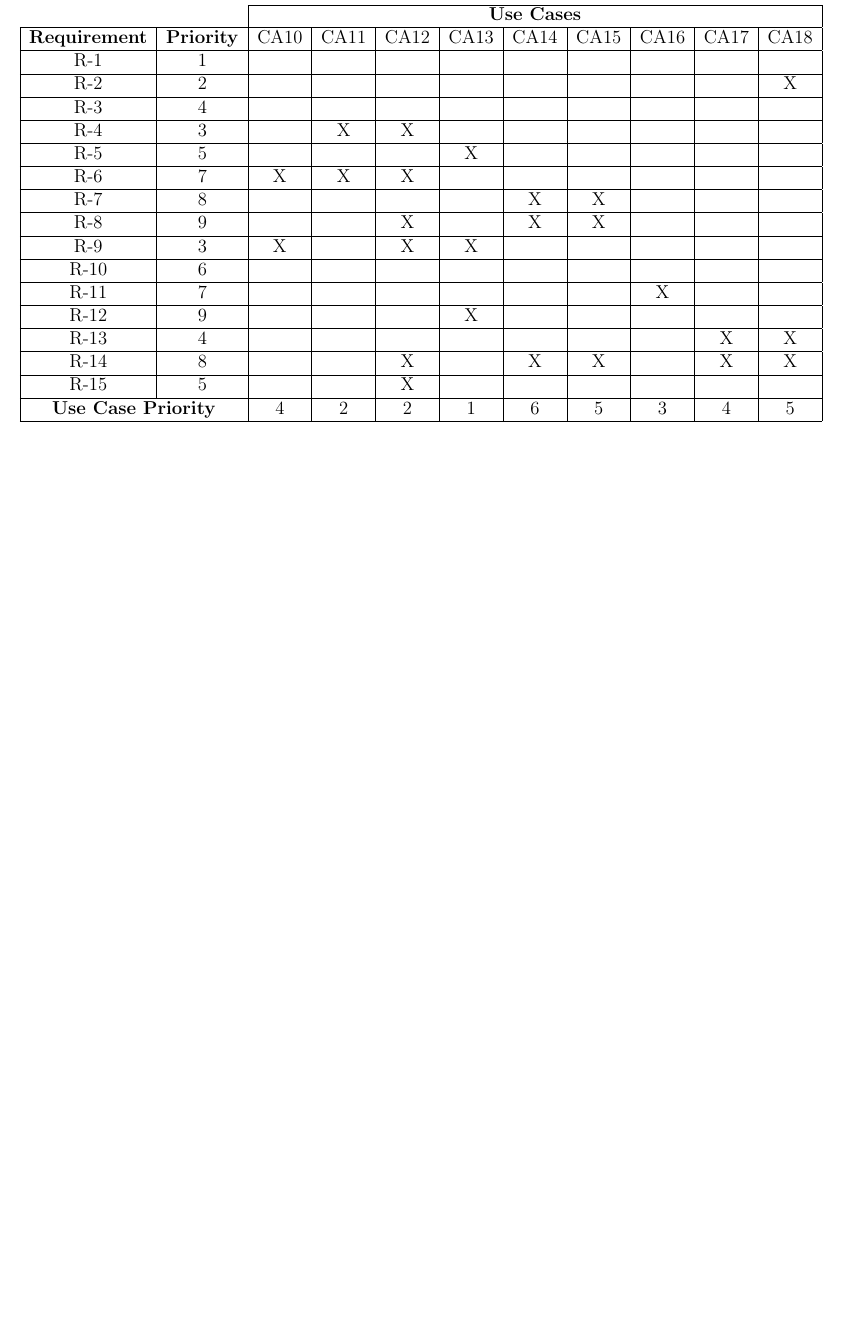
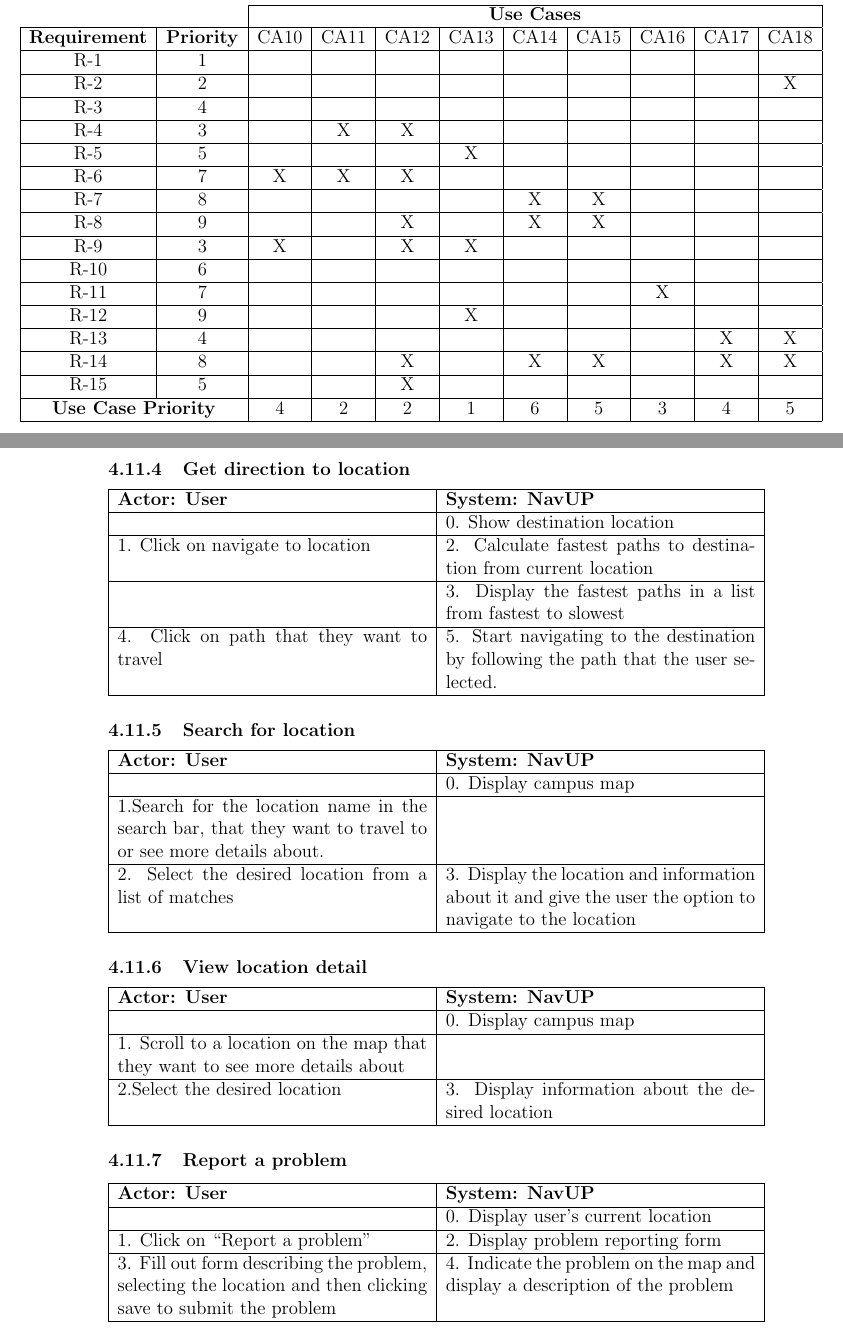
Before and after one commit to RavenBlood7/Purple-Team, a LaTeX document (RequirementSpecs.tex): part of page 37 of 37 before the commit and two parts of pages 37 and 38 of 39 after it, the two joined at a grey line, cut so that both start at the same text, the shorter picture padded with empty space. Compiled offline with pdfLaTeX.

Commit message:
Actor-System Interaction tables

```diff
--- a/RequirementSpecs.tex
+++ b/RequirementSpecs.tex
@@ -753,0 +789,51 @@ Notification will make use of the device operating system to provide push notifi
+		\subsubsection {Get direction to location}
+		\begin{tabular}{|p{7cm}|p{7cm}|}
+			\hline
+			\textbf{Actor: User} & \textbf{System: NavUP}\\
+			\hline
+			 & 0. Show destination location\\
+			\hline
+			1. Click on navigate to location & 2.   Calculate fastest paths to destination from current location  \\
+			\hline
+			& 3. Display the fastest paths in a list from fastest to slowest \\
+			\hline
+			4. Click on path that they want to travel &  5. Start navigating to the destination by following the path that the user selected.\\
+			\hline
+		\end{tabular}
+		\subsubsection {Search for location}
+		\begin{tabular}{|p{7cm}|p{7cm}|}
+			\hline
+			\textbf{Actor: User} & \textbf{System: NavUP}\\
+			\hline
+			 & 0. Display campus map\\
+			\hline
+			1.Search for the location name in the search bar, that they want to travel to or see more details about. &  \\
+			\hline
+			2. Select the desired location from a list of matches & 3. Display the location and information about it and give the user the option to navigate to the location \\
+			\hline
+		\end{tabular}
+		\subsubsection {View location detail}
+		\begin{tabular}{|p{7cm}|p{7cm}|}
+			\hline
+			\textbf{Actor: User} & \textbf{System: NavUP}\\
+			\hline
+			 & 0. Display campus map\\
+			\hline
+			1. Scroll to a location on the map that they want to see more details about &  \\
+			\hline
+			2.Select the desired location & 3. Display information about the desired location\\
+			\hline
+		\end{tabular}
+		\subsubsection {Report a problem}
+		\begin{tabular}{|p{7cm}|p{7cm}|}
+			\hline
+			\textbf{Actor: User} & \textbf{System: NavUP}\\
+			\hline
+			 & 0. Display user’s current location\\
+			\hline
+			1. Click on “Report a problem” & 2. Display problem reporting form \\
+			\hline
+			3. Fill out form describing the problem, selecting the location and then clicking save to submit the problem & 4. Indicate the problem on the map and display a description of the problem\\
+			\hline
+		\end{tabular}
+		\subsubsection {View heatmap}
```
Also changed, not shown: RequirementSpecs.tex (50 more changed lines).
